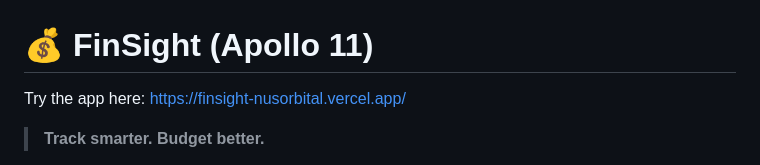
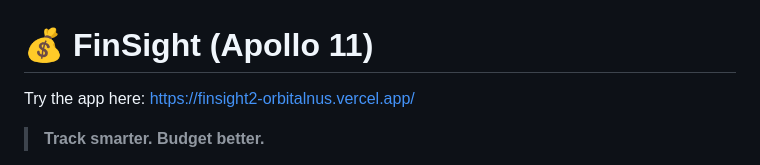
Before and after one commit to Jovin2301/FinSight, a Markdown page: README.md, the part around the change. Drawn GitHub-style.

Commit message:
updated the app link in the readme file

```diff
--- a/README.md
+++ b/README.md
@@ -1,6 +1,6 @@
 # 💰 FinSight (Apollo 11)
 
-Try the app here: https://finsight-nusorbital.vercel.app/
+Try the app here: https://finsight2-orbitalnus.vercel.app/
 
 > **Track smarter. Budget better.**
 
```
